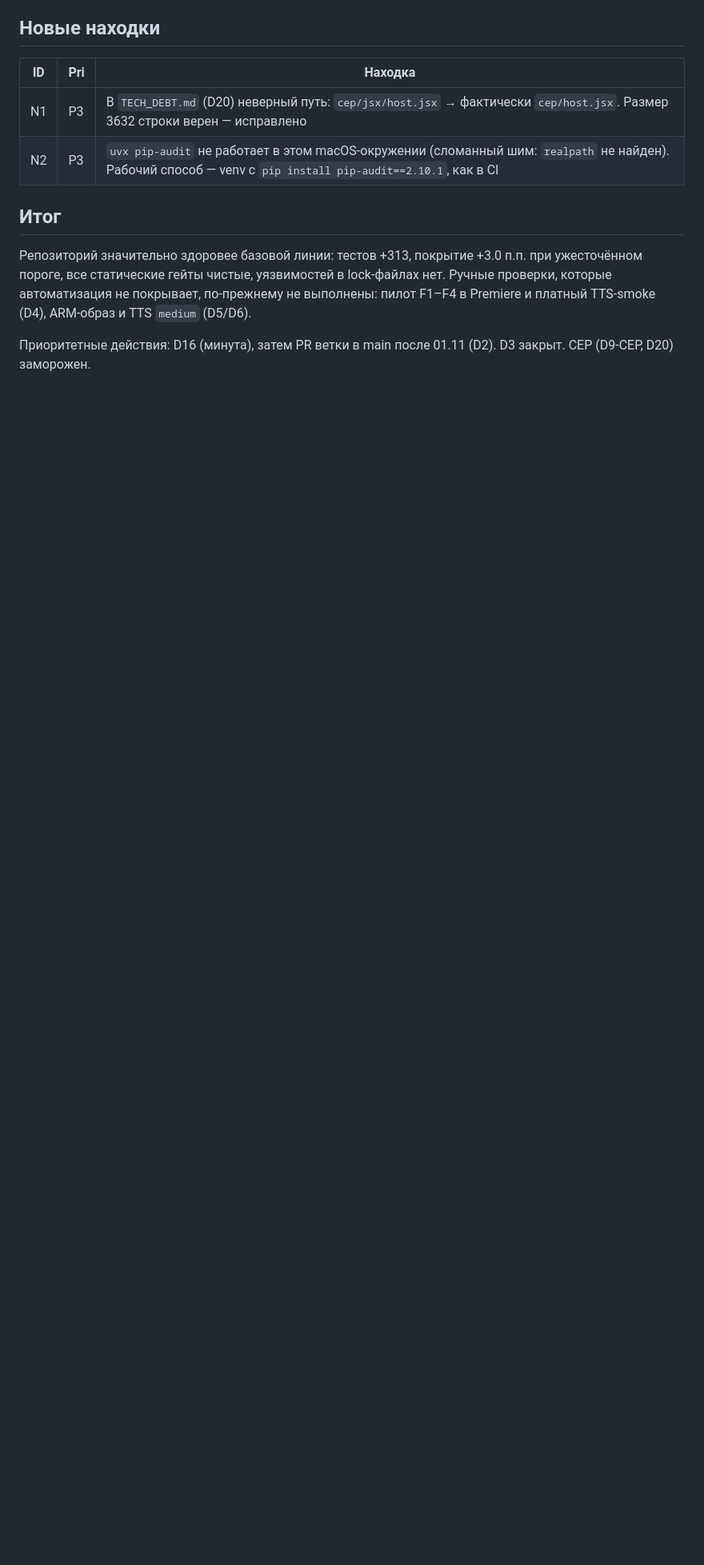
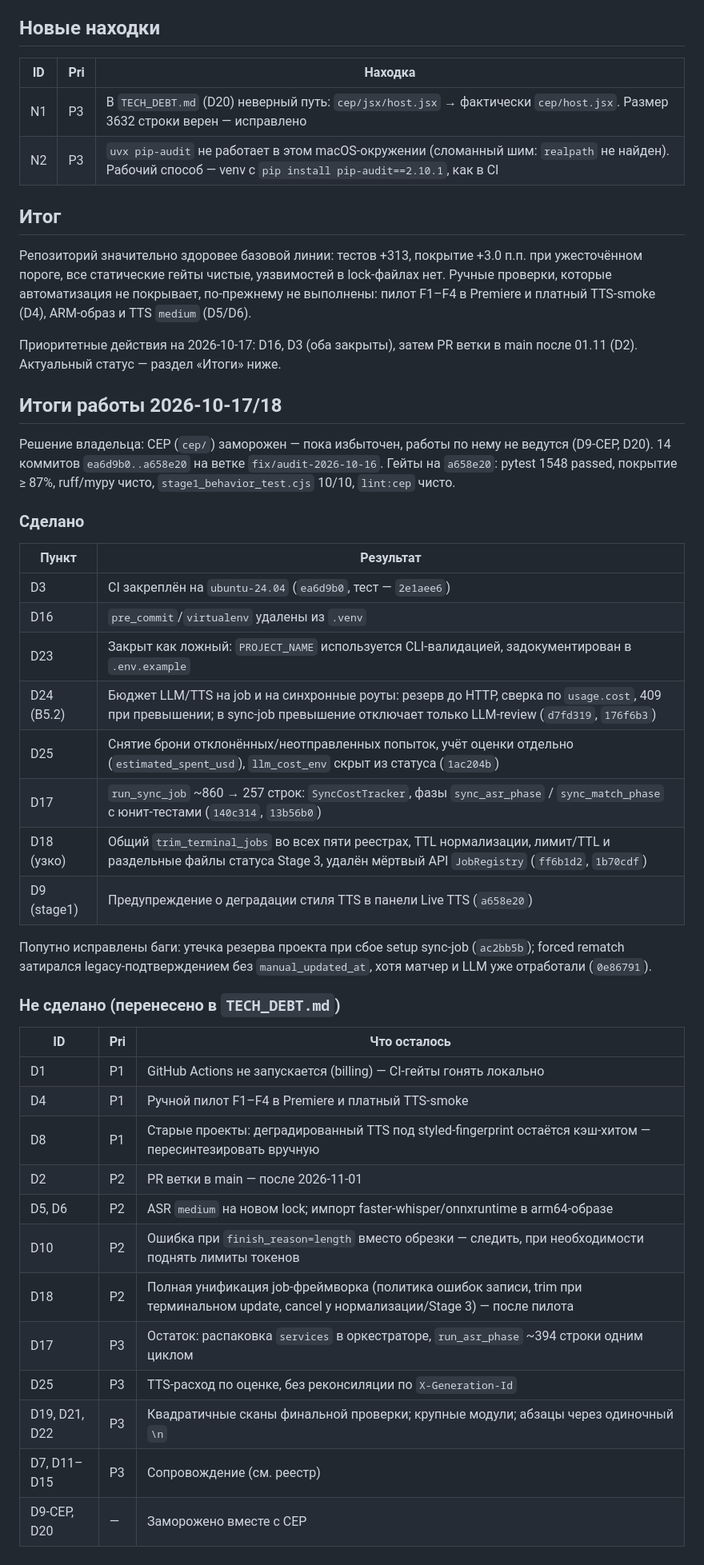
Before and after one commit to zabreiki-blip/rough_cut_v3, a Markdown page: docs/AUDIT_2026-10-17.md, the part around the change. Shown at 80% size. GitHub-like rendering; blank space fills up the shorter version.

Commit message:
docs: audit 2026-10-17 session summary and remaining work
Co-Authored-By: Claude Opus 5.5 <noreply@anthropic.com>

```diff
--- a/docs/AUDIT_2026-10-17.md
+++ b/docs/AUDIT_2026-10-17.md
@@ -52,4 +52,45 @@
 Ручные проверки, которые автоматизация не покрывает, по-прежнему не выполнены:
 пилот F1–F4 в Premiere и платный TTS-smoke (D4), ARM-образ и TTS `medium` (D5/D6).
 
-Приоритетные действия: D16 (минута), затем PR ветки в main после 01.11 (D2). D3 закрыт. CEP (D9-CEP, D20) заморожен.
+Приоритетные действия на 2026-10-17: D16, D3 (оба закрыты), затем PR ветки в main после 01.11 (D2). Актуальный статус — раздел «Итоги» ниже.
+
+## Итоги работы 2026-10-17/18
+
+Решение владельца: CEP (`cep/`) заморожен — пока избыточен, работы по нему не ведутся
+(D9-CEP, D20). 14 коммитов `ea6d9b0..a658e20` на ветке `fix/audit-2026-10-16`.
+Гейты на `a658e20`: pytest 1548 passed, покрытие ≥ 87%, ruff/mypy чисто,
+`stage1_behavior_test.cjs` 10/10, `lint:cep` чисто.
+
+### Сделано
+
+| Пункт | Результат |
+|-------|-----------|
+| D3 | CI закреплён на `ubuntu-24.04` (`ea6d9b0`, тест — `2e1aee6`) |
+| D16 | `pre_commit`/`virtualenv` удалены из `.venv` |
+| D23 | Закрыт как ложный: `PROJECT_NAME` используется CLI-валидацией, задокументирован в `.env.example` |
+| D24 (B5.2) | Бюджет LLM/TTS на job и на синхронные роуты: резерв до HTTP, сверка по `usage.cost`, 409 при превышении; в sync-job превышение отключает только LLM-review (`d7fd319`, `176f6b3`) |
+| D25 | Снятие брони отклонённых/неотправленных попыток, учёт оценки отдельно (`estimated_spent_usd`), `llm_cost_env` скрыт из статуса (`1ac204b`) |
+| D17 | `run_sync_job` ~860 → 257 строк: `SyncCostTracker`, фазы `sync_asr_phase` / `sync_match_phase` с юнит-тестами (`140c314`, `13b56b0`) |
+| D18 (узко) | Общий `trim_terminal_jobs` во всех пяти реестрах, TTL нормализации, лимит/TTL и раздельные файлы статуса Stage 3, удалён мёртвый API `JobRegistry` (`ff6b1d2`, `1b70cdf`) |
+| D9 (stage1) | Предупреждение о деградации стиля TTS в панели Live TTS (`a658e20`) |
+
+Попутно исправлены баги: утечка резерва проекта при сбое setup sync-job (`ac2bb5b`);
+forced rematch затирался legacy-подтверждением без `manual_updated_at`, хотя матчер
+и LLM уже отработали (`0e86791`).
+
+### Не сделано (перенесено в `TECH_DEBT.md`)
+
+| ID | Pri | Что осталось |
+|----|-----|--------------|
+| D1 | P1 | GitHub Actions не запускается (billing) — CI-гейты гонять локально |
+| D4 | P1 | Ручной пилот F1–F4 в Premiere и платный TTS-smoke |
+| D8 | P1 | Старые проекты: деградированный TTS под styled-fingerprint остаётся кэш-хитом — пересинтезировать вручную |
+| D2 | P2 | PR ветки в main — после 2026-11-01 |
+| D5, D6 | P2 | ASR `medium` на новом lock; импорт faster-whisper/onnxruntime в arm64-образе |
+| D10 | P2 | Ошибка при `finish_reason=length` вместо обрезки — следить, при необходимости поднять лимиты токенов |
+| D18 | P2 | Полная унификация job-фреймворка (политика ошибок записи, trim при терминальном update, cancel у нормализации/Stage 3) — после пилота |
+| D17 | P3 | Остаток: распаковка `services` в оркестраторе, `run_asr_phase` ~394 строки одним циклом |
+| D25 | P3 | TTS-расход по оценке, без реконсиляции по `X-Generation-Id` |
+| D19, D21, D22 | P3 | Квадратичные сканы финальной проверки; крупные модули; абзацы через одиночный `\n` |
+| D7, D11–D15 | P3 | Сопровождение (см. реестр) |
+| D9-CEP, D20 | — | Заморожено вместе с CEP |
```
